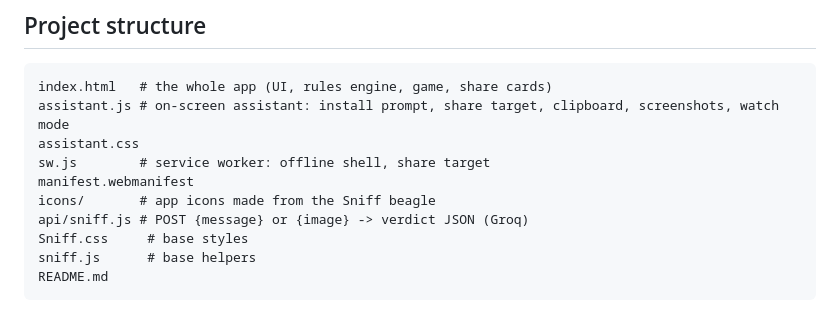
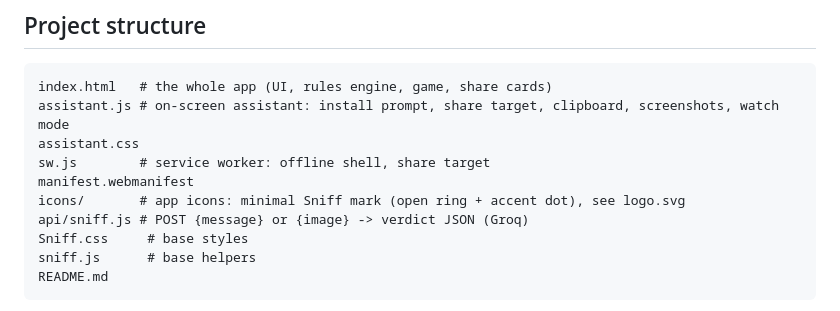
Before and after one commit to DarkPlayz98/Sniff, a Markdown page: README.md, the part around the change. Drawn GitHub-style.

Commit message:
Minimal rebrand (no mascot): README.md

```diff
--- a/README.md
+++ b/README.md
@@ -43,7 +43,7 @@ assistant.js # on-screen assistant: install prompt, share target, clipboard, scr
 assistant.css
 sw.js        # service worker: offline shell, share target
 manifest.webmanifest
-icons/       # app icons made from the Sniff beagle
+icons/       # app icons: minimal Sniff mark (open ring + accent dot), see logo.svg
 api/sniff.js # POST {message} or {image} -> verdict JSON (Groq)
 Sniff.css     # base styles
 sniff.js      # base helpers
```
